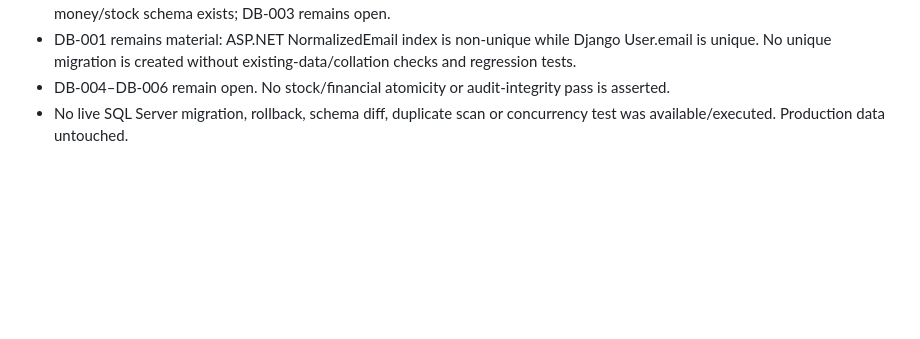
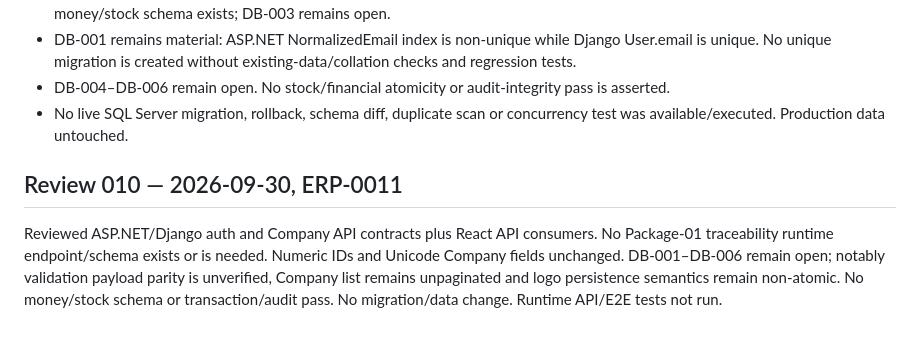
Before and after one commit to dharmendra1031/it-retail-erp, a Markdown page: docs/ERP_DATABASE_REVIEW.md, the part around the change. Drawn GitHub-style; blank space fills up the shorter version.

Commit message:
docs: record ERP-0011 database review

```diff
--- a/docs/ERP_DATABASE_REVIEW.md
+++ b/docs/ERP_DATABASE_REVIEW.md
@@ -126,3 +126,7 @@ Inspected Company authorization in ASP.NET and Django plus the existing requirem
 - DB-001 remains material: ASP.NET NormalizedEmail index is non-unique while Django User.email is unique. No unique migration is created without existing-data/collation checks and regression tests.
 - DB-004–DB-006 remain open. No stock/financial atomicity or audit-integrity pass is asserted.
 - No live SQL Server migration, rollback, schema diff, duplicate scan or concurrency test was available/executed. Production data untouched.
+
+## Review 010 — 2026-09-30, ERP-0011
+
+Reviewed ASP.NET/Django auth and Company API contracts plus React API consumers. No Package-01 traceability runtime endpoint/schema exists or is needed. Numeric IDs and Unicode Company fields unchanged. DB-001–DB-006 remain open; notably validation payload parity is unverified, Company list remains unpaginated and logo persistence semantics remain non-atomic. No money/stock schema or transaction/audit pass. No migration/data change. Runtime API/E2E tests not run.
```
